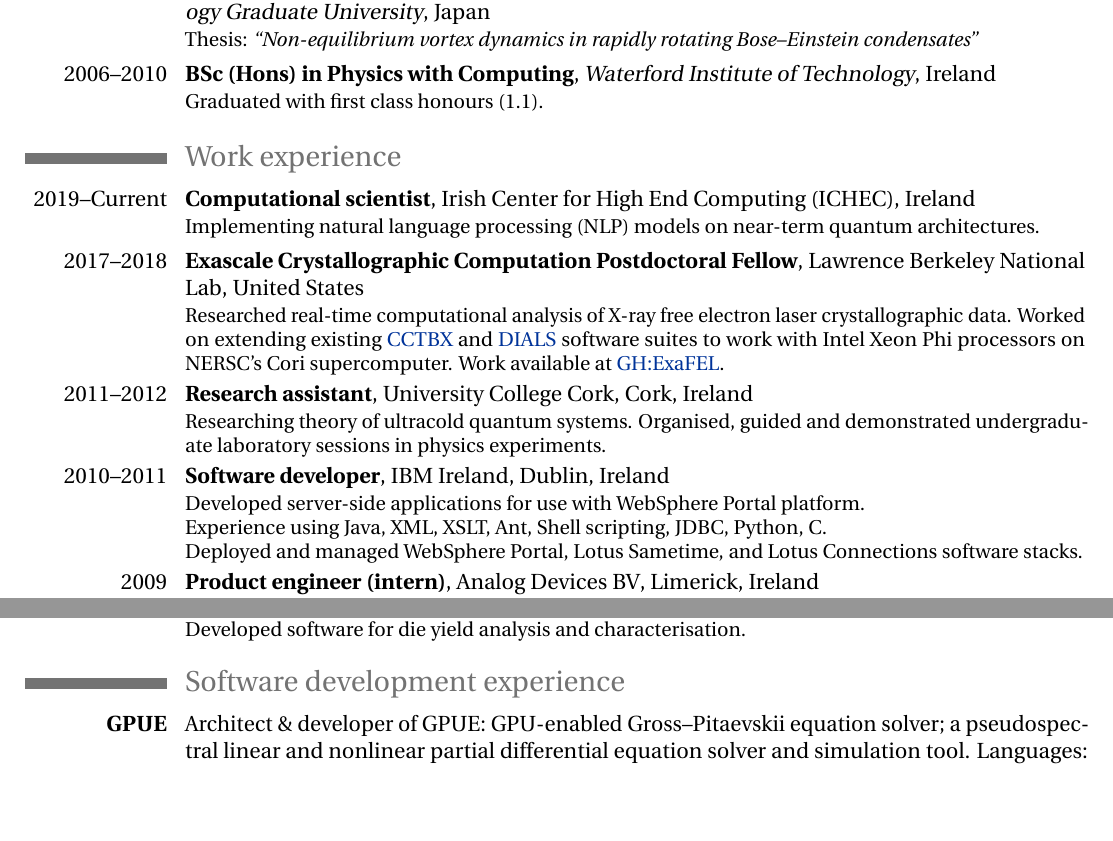
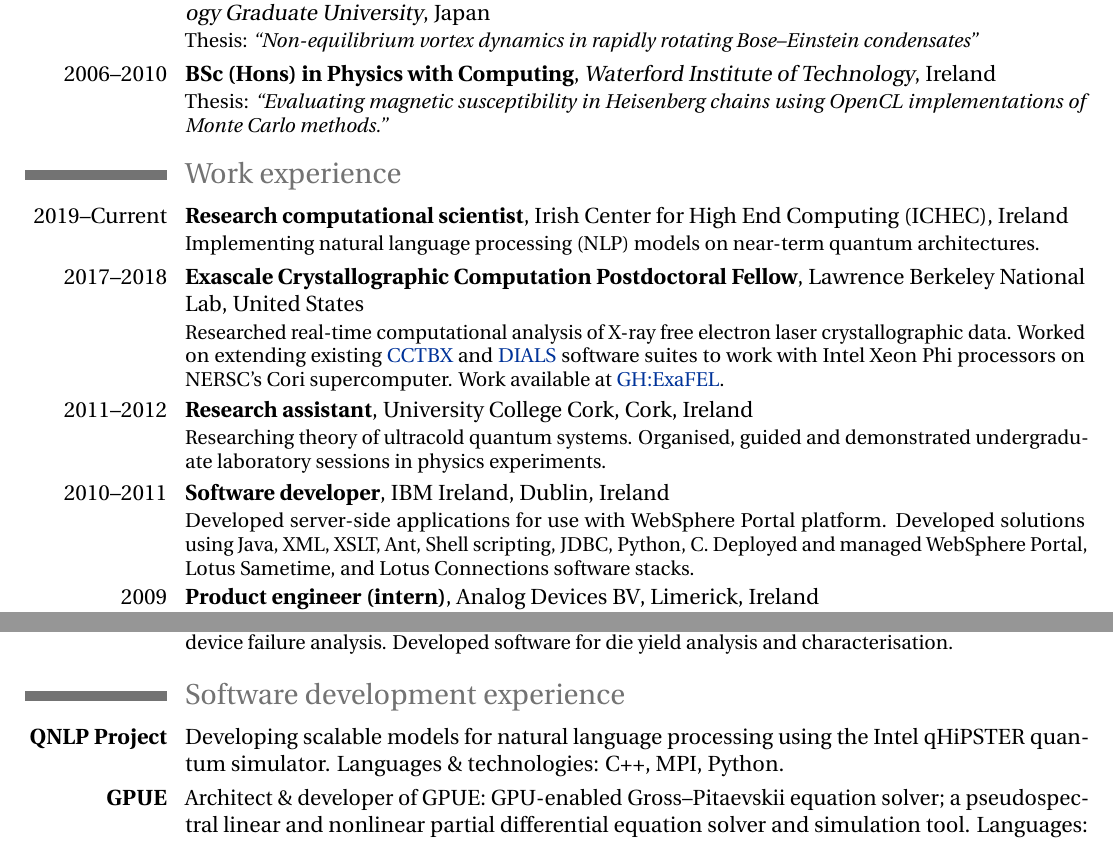
Before and after one commit to mlxd/CV, a LaTeX CV (mlxd_cv_1_0.tex): two parts of page 1 of 3, joined at a grey line, cut so that both start at the same text, the shorter picture padded with empty space. Compiled offline with pdfLaTeX.

Commit message:
Update for ISC 2019 presentation

```diff
--- a/mlxd_cv_1_0.tex
+++ b/mlxd_cv_1_0.tex
@@ -55,28 +56,24 @@
 \section{Education}
 \cventry{2012--2017}{PhD in Science (Physics)}{Quantum Systems Unit, Okinawa Institute of Science and Technology Graduate University}{Japan}{}{Thesis: \emph{``Non-equilibrium vortex dynamics in rapidly rotating Bose--Einstein condensates''}}
 %\cventry{2011--2012}{PhD in Physics}{Ultracold quantum gases group, University College Cork}{Ireland}{}{Transferred to Okinawa Institute of Science and Technology Graduate University, Japan after completing 1st academic year.}
-\cventry{2006--2010}{BSc (Hons) in Physics with Computing}{Waterford Institute of Technology}{Ireland}{}{Graduated with first class honours (1.1).}%{Thesis: \emph{``Evaluating magnetic susceptibility in Heisenberg chains using OpenCL implementations of Monte Carlo methods.''}} %{Thesis: \emph{``Evaluating magnetic susceptibility in Heisenberg chains using OpenCL implementations of Monte Carlo methods''}.}
+\cventry{2006--2010}{BSc (Hons) in Physics with Computing}{Waterford Institute of Technology}{Ireland}{}{Thesis: \emph{``Evaluating magnetic susceptibility in Heisenberg chains using OpenCL implementations of Monte Carlo methods.''}} %{Thesis: \emph{``Evaluating magnetic susceptibility in Heisenberg chains using OpenCL implementations of Monte Carlo methods''}.}
 %\cventry{2000--2005}{Leaving Certificate}{Ardscoil na mBraithre Clonmel}{Ireland}{}{}
 %\cventry{2008}{Computer repair technician}{Computer Centre}{Clonmel, Ireland}{}{Routine analysis and repair of computer hardware \& software issues.}
 %\cventry{2006--2008}{Session musician \& instructor}{\textit{Teaching \& performing}}{Various locations}{Ireland}{Guitarist \& music instructor.}
 %\cventry{2005}{Sales assistant}{Dunnes Stores}{Clonmel, Ireland}{}{General assistant with store upkeep and operations.}
 
 \section{Work experience}
-    \cventry{2019--Current}{Computational scientist}{}{Irish Center for High End Computing (ICHEC)}{Ireland}{Implementing natural language processing (NLP) models on near-term quantum architectures.}
+    \cventry{2019--Current}{Research computational scientist}{}{Irish Center for High End Computing (ICHEC)}{Ireland}{Implementing natural language processing (NLP) models on near-term quantum architectures.}
     \cventry{2017--2018}{Exascale Crystallographic Computation Postdoctoral Fellow}{}{Lawrence Berkeley National Lab}{United States}{Researched real-time computational analysis of X-ray free electron laser crystallographic data. Worked on extending existing \href{https://github.com/cctbx}{CCTBX} and \href{https://github.com/dials}{DIALS} software suites to work with Intel Xeon Phi processors on NERSC's Cori supercomputer. Work available at \href{https://github.com/exafel}{GH:ExaFEL}.}
     \cventry{2011--2012}{Research assistant}{}{University College Cork}{Cork, Ireland}{Researching theory of ultracold quantum systems. Organised, guided and demonstrated undergraduate laboratory sessions in physics experiments.}
-    \cventry{2010--2011}{Software developer}{}{IBM Ireland}{Dublin, Ireland}{Developed server-side applications for use with WebSphere Portal platform.\newline{}
-    Experience using Java, XML, XSLT, Ant, Shell scripting, JDBC, Python, C.\newline{}
-    Deployed and managed WebSphere Portal, Lotus Sametime, and Lotus Connections software stacks.}
-    \cventry{2009}{Product engineer (intern)}{}{Analog Devices BV}{Limerick, Ireland}{Member of semiconductor device yield improvement team.\newline{}
-    Analysed and implemented strategies for device failure analysis.\newline{}
-    Developed software for die yield analysis and characterisation.
+    \cventry{2010--2011}{Software developer}{}{IBM Ireland}{Dublin, Ireland}{Developed server-side applications for use with WebSphere Portal platform. Developed solutions using Java, XML, XSLT, Ant, Shell scripting, JDBC, Python, C. Deployed and managed WebSphere Portal, Lotus Sametime, and Lotus Connections software stacks.}
+    \cventry{2009}{Product engineer (intern)}{}{Analog Devices BV}{Limerick, Ireland}{Member of semiconductor device yield improvement team. Analysed and implemented strategies for device failure analysis. Developed software for die yield analysis and characterisation.
 }
 
 \section{Software development experience}
+    \cvline{\textbf{QNLP Project}}{Developing scalable models for natural language processing using the Intel qHiPSTER quantum simulator. Languages \& technologies: C++, MPI, Python.}
     \cvline{\textbf{GPUE}}{Architect \& developer of GPUE: GPU-enabled Gross--Pitaevskii equation solver; a pseudospectral linear and nonlinear partial differential equation solver and simulation tool. Languages: CUDA, C/C++, Python, \textsc{MATLAB}, Shell. Source available at \href{http://github.com/gpue-group/gpue}{GH:gpue-group/gpue} with documentation at \href{http://gpue-group.github.io}{GH:gpue-group}.}
     \cvline{\textbf{cctbx}}{Computational crystallographic toolbox. Technologies: Python, C++, Boost.Python, OpenMP, MPI. Available at \href{http://github.com/cctbx-project/cctbx}{GH:cctbx-project/cctbx}.}
     \cvline{\textbf{DIALS}}{DIALS X-ray diffraction analysis software. Technologies: Python, C++, Boost.Python. Available at \href{http://github.com/dials/dials}{GH:dials/dials}.}
     \cvline{\textbf{ExaFEL Project}}{Exascale Free Electron Laser project: exascale capable extensions to cctbx and DIALS projects. Technologies: Python, C++, Boost.Python, MPI, OpenMP, Bash. Available at \href{http://github.com/exafel}{GH:ExaFEL}.}
-
 \section{University service}
@@ -86,7 +83,6 @@
     \cventry{2013-2016}{President}{Music Club}{OIST, Japan}{}{Founded and run Music club at OIST. Practiced, trained, and performed with many members on a regular basis.}{}
     \cventry{2013-2016}{ITSSC member}{OIST}{}{}{Member of university task force for updating IT policies and compliance.}{}
     \cventry{2013-2015}{Outreach}{Quantum Systems Unit}{OIST, Japan}{}{Delivered talks to local schools on quantum physics. Delivered a team-based Scratch programming language tutorial for children aged 8-16. Mentored several interns and trained them on numerical computing for quantum physics.}{}
-
 %\section{Research interests}
 %\cvline{}{I currently research theoretical and numerical solutions of ultracold quantum gas systems. I primarily work on numerical simulations of Bose--Einstein condensate dynamics, with an emphasis on solutions using GPU computing (CUDA). I have worked on full 3D Schr\"odinger solutions of systems for realising matter-wave spatial adiabatic passage, 2D order/disorder transitions in vortex lattice systems, as well as kicked lattice dynamics as a route to quantum chaos. I am interested in investigating quantum turbulence in two-dimensional condensates using controllable topological manipulations, as well as attaining an understanding of quantum chaos in such systems. I aim to develop tools for investigating strongly-correlated behaviour of bosons with large angular momentum for quantum Hall physics, as well as the use of artificial gauge fields for creating simulators of condensed matter systems using cold-atoms. I am also interested in applying state-of-the-art computing techniques in the pursuit of solutions to complex problems. I have developed and open-sourced all simulation code on 2D condensate dynamics (GPUE), and I am keen to continuously update and further the applicability of the code with my collaborators to solve more general problems.}%I have gained substantial experience in computational modeling, analytical, and numerical solution of problems using C/C++, CUDA, \textsc{MATLAB}, Mathematica, Python, and pencil \& paper.
 
```
Also changed, not shown: mlxd_cv_1_0.tex (11 more changed lines).
